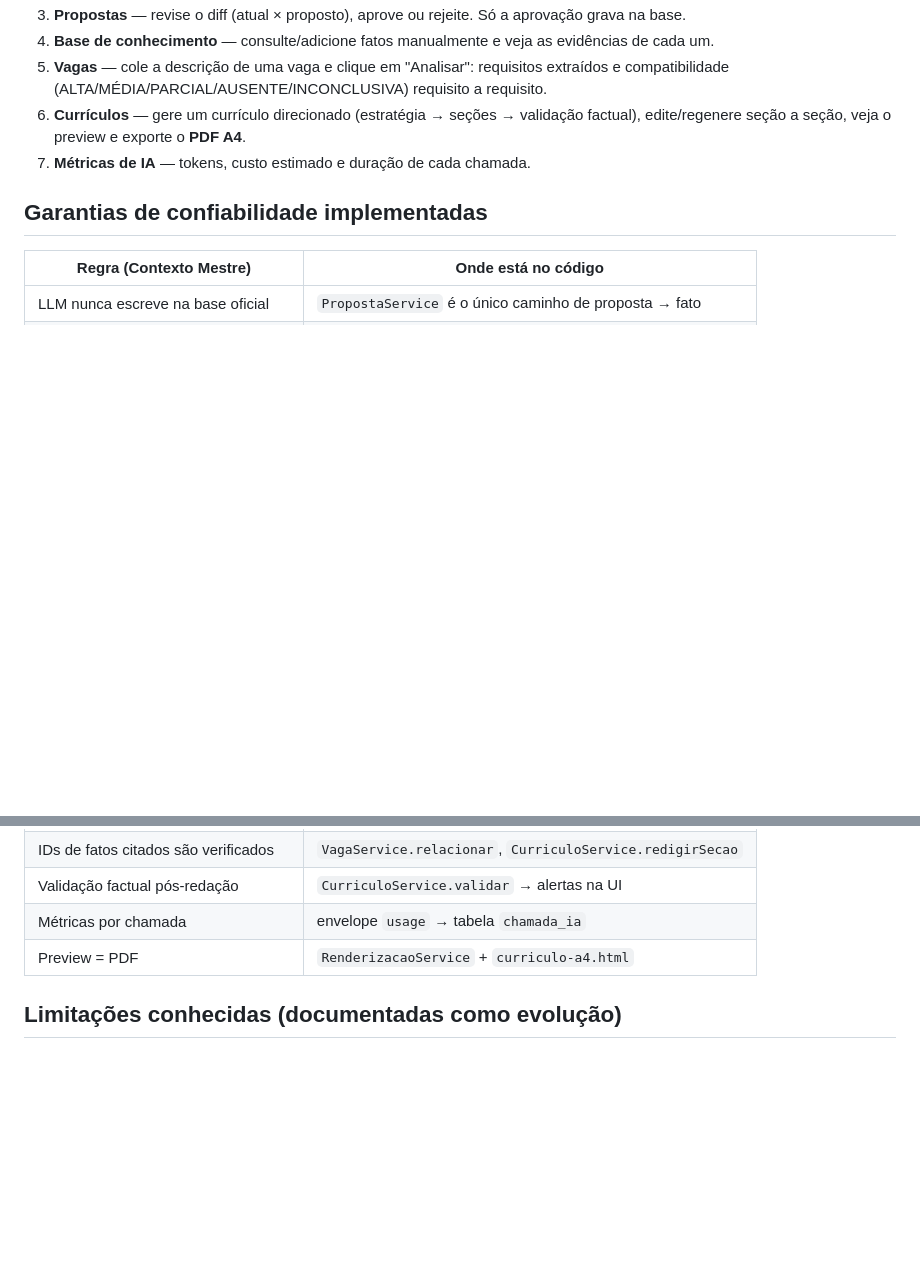
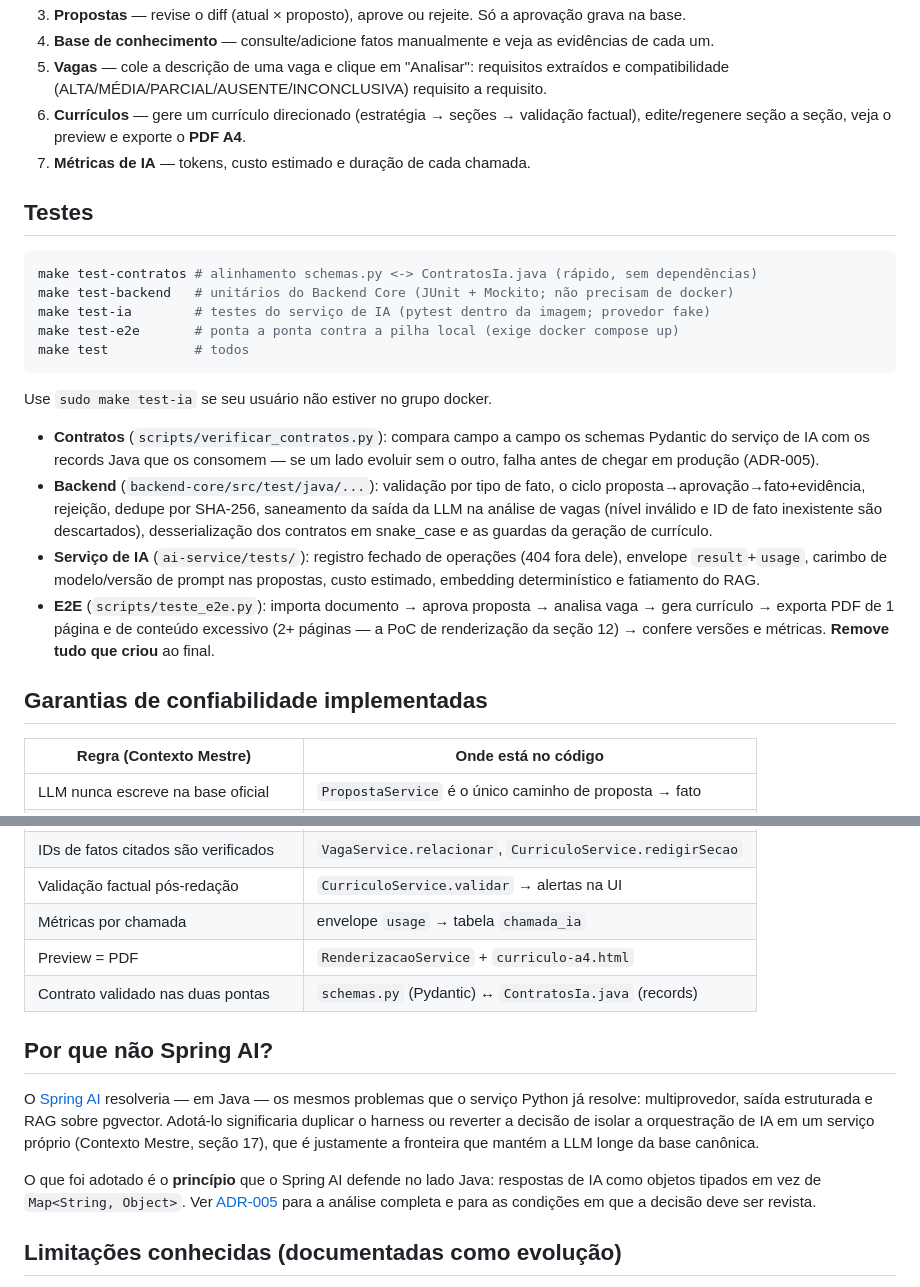
Before and after one commit to Leandro-Franco/Orquestrado-de-Curriculos, a Markdown page: README.md, 2 parts joined by grey strips. Rendered like a GitHub page; blank space fills up the shorter version.

````diff
--- a/README.md
+++ b/README.md
@@ -204,6 +204,32 @@ curl http://localhost:8080/api/metricas/ia
 6. **Currículos** — gere um currículo direcionado (estratégia → seções → validação factual), edite/regenere seção a seção, veja o preview e exporte o **PDF A4**.
 7. **Métricas de IA** — tokens, custo estimado e duração de cada chamada.
 
+## Testes
+
+```bash
+make test-contratos # alinhamento schemas.py <-> ContratosIa.java (rápido, sem dependências)
+make test-backend   # unitários do Backend Core (JUnit + Mockito; não precisam de docker)
+make test-ia        # testes do serviço de IA (pytest dentro da imagem; provedor fake)
+make test-e2e       # ponta a ponta contra a pilha local (exige docker compose up)
+make test           # todos
+```
+
+Use `sudo make test-ia` se seu usuário não estiver no grupo docker.
+
+- **Contratos** (`scripts/verificar_contratos.py`): compara campo a campo os schemas Pydantic
+  do serviço de IA com os records Java que os consomem — se um lado evoluir sem o outro, falha
+  antes de chegar em produção (ADR-005).
+- **Backend** (`backend-core/src/test/java/...`): validação por tipo de fato, o ciclo
+  proposta→aprovação→fato+evidência, rejeição, dedupe por SHA-256, saneamento da saída
+  da LLM na análise de vagas (nível inválido e ID de fato inexistente são descartados),
+  desserialização dos contratos em snake_case e as guardas da geração de currículo.
+- **Serviço de IA** (`ai-service/tests/`): registro fechado de operações (404 fora dele),
+  envelope `result`+`usage`, carimbo de modelo/versão de prompt nas propostas, custo
+  estimado, embedding determinístico e fatiamento do RAG.
+- **E2E** (`scripts/teste_e2e.py`): importa documento → aprova proposta → analisa vaga →
+  gera currículo → exporta PDF de 1 página e de conteúdo excessivo (2+ páginas — a PoC de
+  renderização da seção 12) → confere versões e métricas. **Remove tudo que criou** ao final.
+
 ## Garantias de confiabilidade implementadas
 
 | Regra (Contexto Mestre) | Onde está no código |
@@ -217,6 +243,19 @@ curl http://localhost:8080/api/metricas/ia
 | Validação factual pós-redação | `CurriculoService.validar` → alertas na UI |
 | Métricas por chamada | envelope `usage` → tabela `chamada_ia` |
 | Preview = PDF | `RenderizacaoService` + `curriculo-a4.html` |
+| Contrato validado nas duas pontas | `schemas.py` (Pydantic) ↔ `ContratosIa.java` (records) |
+
+## Por que não Spring AI?
+
+O [Spring AI](https://spring.io/blog/2025/05/20/spring-ai-1-0-GA-released/) resolveria — em Java —
+os mesmos problemas que o serviço Python já resolve: multiprovedor, saída estruturada e RAG sobre
+pgvector. Adotá-lo significaria duplicar o harness ou reverter a decisão de isolar a orquestração
+de IA em um serviço próprio (Contexto Mestre, seção 17), que é justamente a fronteira que mantém a
+LLM longe da base canônica.
+
+O que foi adotado é o **princípio** que o Spring AI defende no lado Java: respostas de IA como
+objetos tipados em vez de `Map<String, Object>`. Ver [ADR-005](docs/adr/ADR-005-avaliacao-spring-ai.md)
+para a análise completa e para as condições em que a decisão deve ser revista.
 
 ## Limitações conhecidas (documentadas como evolução)
 
````
Also changed, not shown: CONTEXTO-MESTRE.md (+6 -3 lines), docs/ETAPAS.md (+25 -0 lines).
